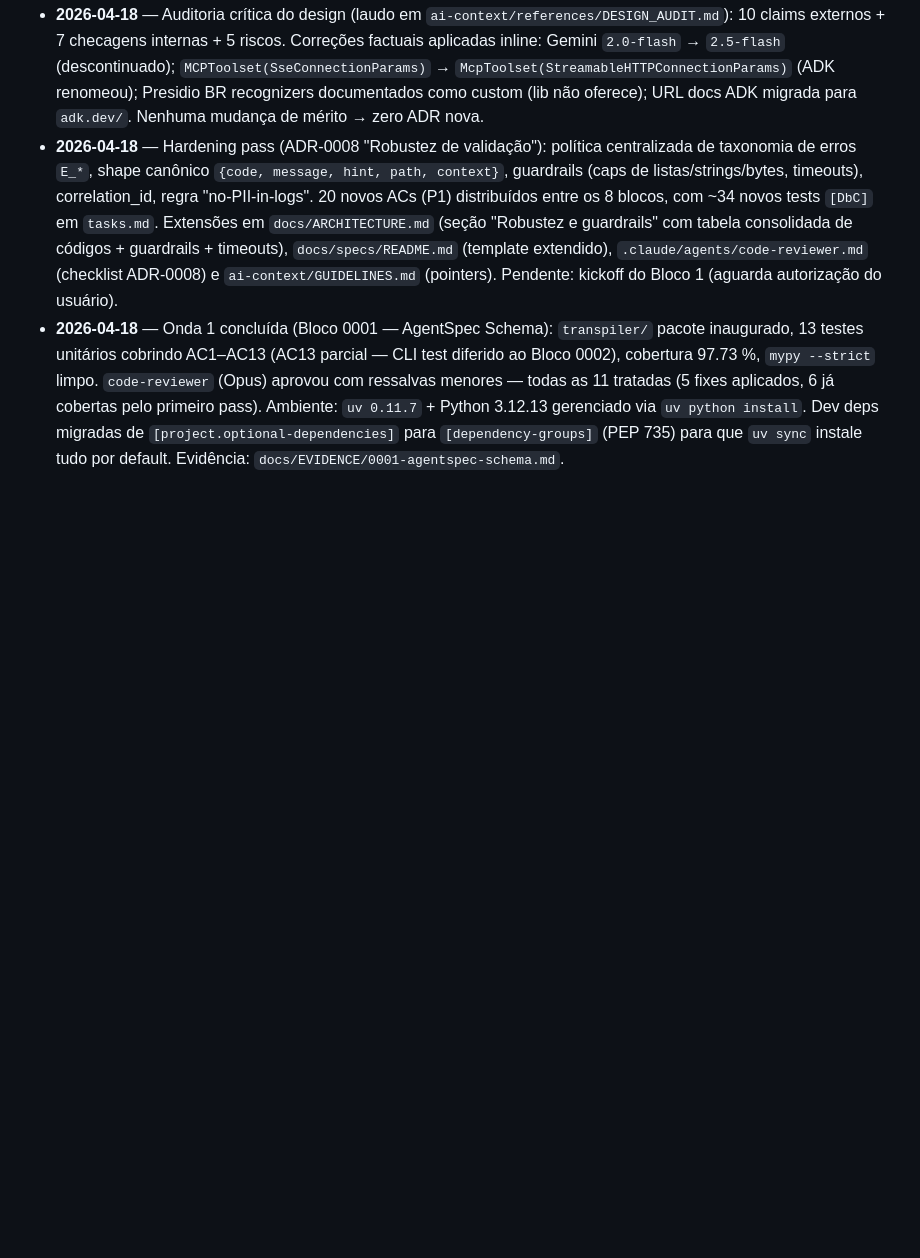
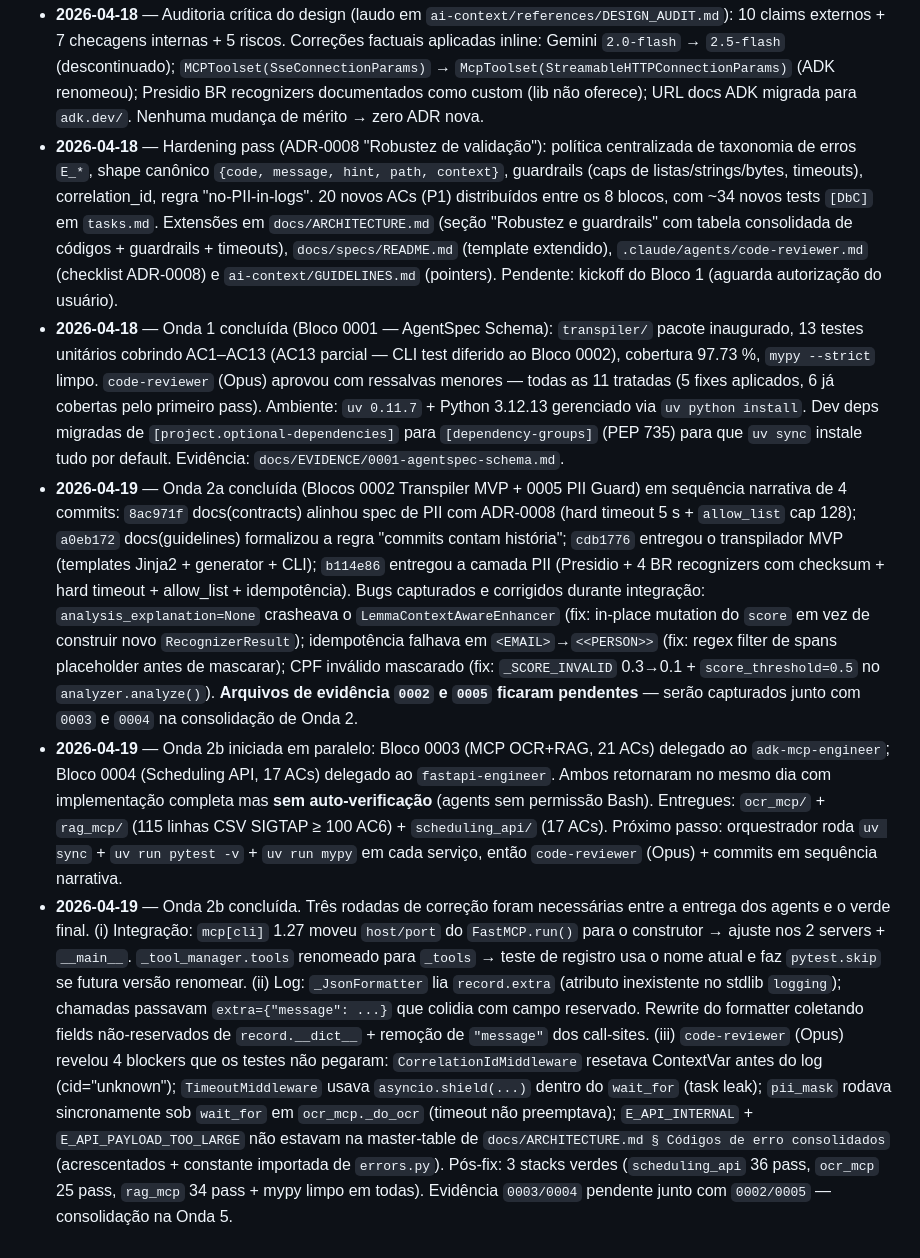
Before and after one commit to andrade-filipe/senior_ai, a Markdown page: ai-context/STATUS.md, the part around one of its changes. Rendered like a GitHub page; blank space fills up the shorter version.

```diff
--- a/ai-context/STATUS.md
+++ b/ai-context/STATUS.md
@@ -42,3 +42,6 @@ Próxima fase: **Onda 2 (Blocos 0002 Transpiler MVP + 0005 PII Guard em paralelo
 - **2026-04-18** — Auditoria crítica do design (laudo em `ai-context/references/DESIGN_AUDIT.md`): 10 claims externos + 7 checagens internas + 5 riscos. Correções factuais aplicadas inline: Gemini `2.0-flash` → `2.5-flash` (descontinuado); `MCPToolset(SseConnectionParams)` → `McpToolset(StreamableHTTPConnectionParams)` (ADK renomeou); Presidio BR recognizers documentados como custom (lib não oferece); URL docs ADK migrada para `adk.dev/`. Nenhuma mudança de mérito → zero ADR nova.
 - **2026-04-18** — Hardening pass (ADR-0008 "Robustez de validação"): política centralizada de taxonomia de erros `E_*`, shape canônico `{code, message, hint, path, context}`, guardrails (caps de listas/strings/bytes, timeouts), correlation_id, regra "no-PII-in-logs". 20 novos ACs (P1) distribuídos entre os 8 blocos, com ~34 novos tests `[DbC]` em `tasks.md`. Extensões em `docs/ARCHITECTURE.md` (seção "Robustez e guardrails" com tabela consolidada de códigos + guardrails + timeouts), `docs/specs/README.md` (template extendido), `.claude/agents/code-reviewer.md` (checklist ADR-0008) e `ai-context/GUIDELINES.md` (pointers). Pendente: kickoff do Bloco 1 (aguarda autorização do usuário).
 - **2026-04-18** — Onda 1 concluída (Bloco 0001 — AgentSpec Schema): `transpiler/` pacote inaugurado, 13 testes unitários cobrindo AC1–AC13 (AC13 parcial — CLI test diferido ao Bloco 0002), cobertura 97.73 %, `mypy --strict` limpo. `code-reviewer` (Opus) aprovou com ressalvas menores — todas as 11 tratadas (5 fixes aplicados, 6 já cobertas pelo primeiro pass). Ambiente: `uv 0.11.7` + Python 3.12.13 gerenciado via `uv python install`. Dev deps migradas de `[project.optional-dependencies]` para `[dependency-groups]` (PEP 735) para que `uv sync` instale tudo por default. Evidência: `docs/EVIDENCE/0001-agentspec-schema.md`.
+- **2026-04-19** — Onda 2a concluída (Blocos 0002 Transpiler MVP + 0005 PII Guard) em sequência narrativa de 4 commits: `8ac971f` docs(contracts) alinhou spec de PII com ADR-0008 (hard timeout 5 s + `allow_list` cap 128); `a0eb172` docs(guidelines) formalizou a regra "commits contam história"; `cdb1776` entregou o transpilador MVP (templates Jinja2 + generator + CLI); `b114e86` entregou a camada PII (Presidio + 4 BR recognizers com checksum + hard timeout + allow_list + idempotência). Bugs capturados e corrigidos durante integração: `analysis_explanation=None` crasheava o `LemmaContextAwareEnhancer` (fix: in-place mutation do `score` em vez de construir novo `RecognizerResult`); idempotência falhava em `<EMAIL>`→`<<PERSON>>` (fix: regex filter de spans placeholder antes de mascarar); CPF inválido mascarado (fix: `_SCORE_INVALID` 0.3→0.1 + `score_threshold=0.5` no `analyzer.analyze()`). **Arquivos de evidência `0002` e `0005` ficaram pendentes** — serão capturados junto com `0003` e `0004` na consolidação de Onda 2.
+- **2026-04-19** — Onda 2b iniciada em paralelo: Bloco 0003 (MCP OCR+RAG, 21 ACs) delegado ao `adk-mcp-engineer`; Bloco 0004 (Scheduling API, 17 ACs) delegado ao `fastapi-engineer`. Ambos retornaram no mesmo dia com implementação completa mas **sem auto-verificação** (agents sem permissão Bash). Entregues: `ocr_mcp/` + `rag_mcp/` (115 linhas CSV SIGTAP ≥ 100 AC6) + `scheduling_api/` (17 ACs). Próximo passo: orquestrador roda `uv sync` + `uv run pytest -v` + `uv run mypy` em cada serviço, então `code-reviewer` (Opus) + commits em sequência narrativa.
+- **2026-04-19** — Onda 2b concluída. Três rodadas de correção foram necessárias entre a entrega dos agents e o verde final. (i) Integração: `mcp[cli]` 1.27 moveu `host/port` do `FastMCP.run()` para o construtor → ajuste nos 2 servers + `__main__`. `_tool_manager.tools` renomeado para `_tools` → teste de registro usa o nome atual e faz `pytest.skip` se futura versão renomear. (ii) Log: `_JsonFormatter` lia `record.extra` (atributo inexistente no stdlib `logging`); chamadas passavam `extra={"message": ...}` que colidia com campo reservado. Rewrite do formatter coletando fields não-reservados de `record.__dict__` + remoção de `"message"` dos call-sites. (iii) `code-reviewer` (Opus) revelou 4 blockers que os testes não pegaram: `CorrelationIdMiddleware` resetava ContextVar antes do log (cid="unknown"); `TimeoutMiddleware` usava `asyncio.shield(...)` dentro do `wait_for` (task leak); `pii_mask` rodava sincronamente sob `wait_for` em `ocr_mcp._do_ocr` (timeout não preemptava); `E_API_INTERNAL` + `E_API_PAYLOAD_TOO_LARGE` não estavam na master-table de `docs/ARCHITECTURE.md § Códigos de erro consolidados` (acrescentados + constante importada de `errors.py`). Pós-fix: 3 stacks verdes (`scheduling_api` 36 pass, `ocr_mcp` 25 pass, `rag_mcp` 34 pass + mypy limpo em todas). Evidência `0003/0004` pendente junto com `0002/0005` — consolidação na Onda 5.
```
Also changed, not shown: other parts of ai-context/STATUS.md (+6 -6 lines).
